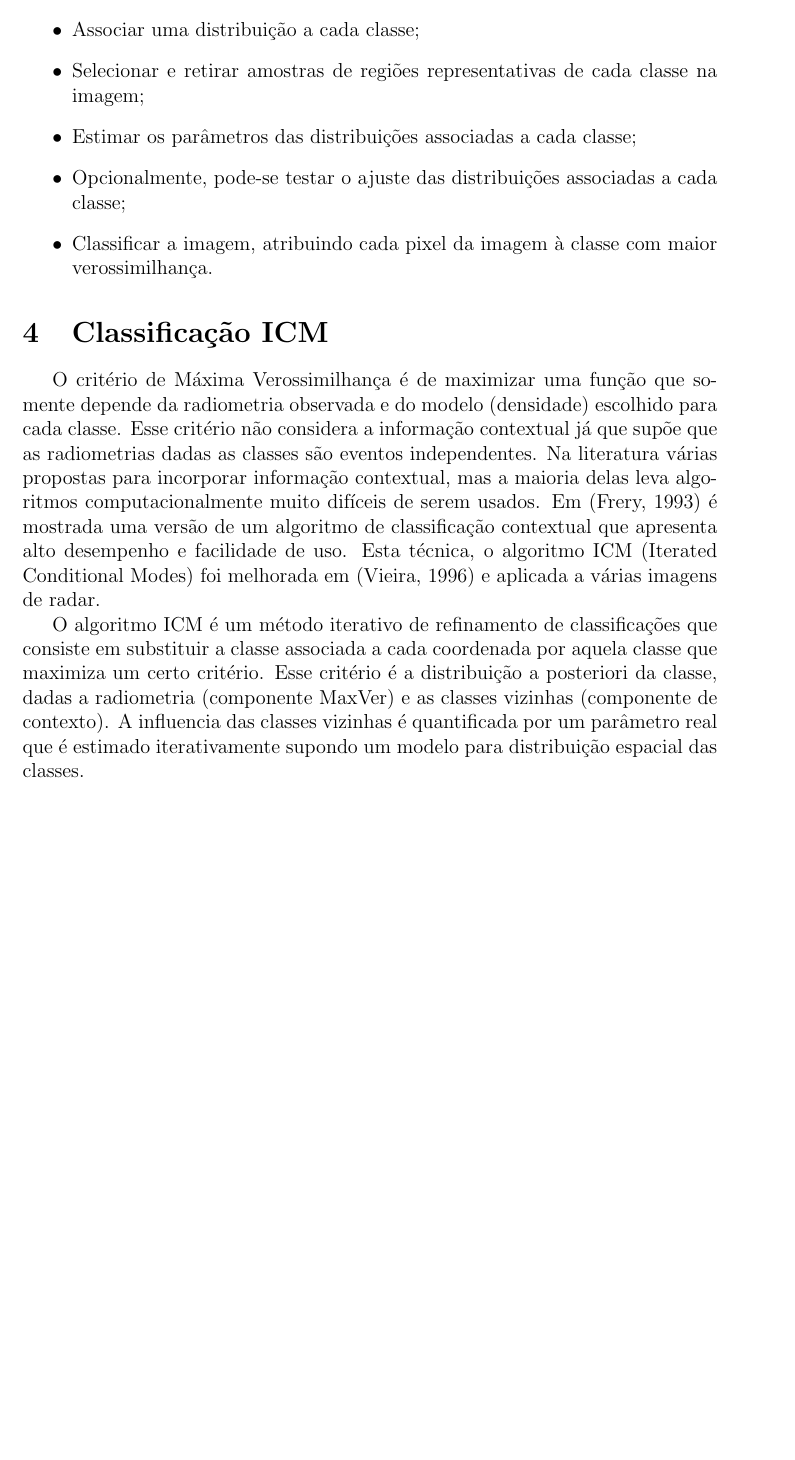
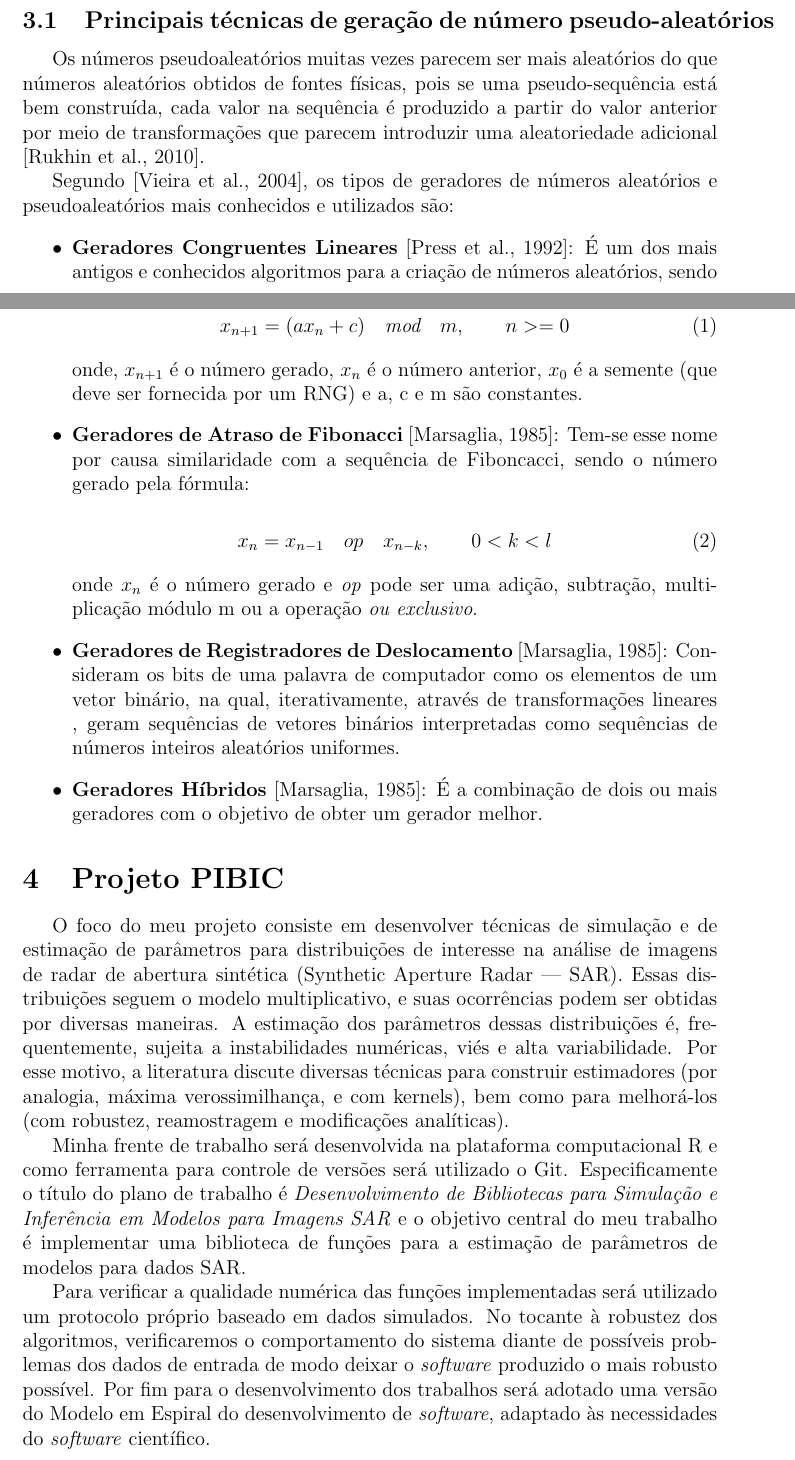
Before and after one commit to mgleysson/LaCCAN, a LaTeX document (Seminario/main.tex): part of page 4 of 4 before the commit and two parts of pages 4 and 5 of 5 after it, the two joined at a grey line, cut at the place of the change, the shorter picture padded with empty space. Compiled offline with pdfLaTeX.

Commit message:
Seminario

```diff
--- a/Seminario/main.tex
+++ b/Seminario/main.tex
@@ -209,11 +211 @@ Os principais passos para efetuar esta classificação são:
 
-\begin{itemize}
-   \item  Decidir entre os possíveis conjuntos de classes da cobertura terrestre, aquele que
-será utilizado para particionar a imagem a ser classificada;
-   \item  Associar uma distribuição a cada classe;
-   \item Selecionar e retirar amostras de regiões representativas de cada classe na imagem;
-   \item Estimar os parâmetros das distribuições associadas a cada classe;
-   \item Opcionalmente, pode-se testar o ajuste das distribuições associadas a cada classe;
-   \item Classificar a imagem, atribuindo cada pixel da imagem à classe com maior
-verossimilhança.
- \end{itemize}
@@ -222,23 +220,59 @@ verossimilhança.
 %***********SECTION 4************%
 %********************************%
 
-\section{Classificação ICM}
+\subsection{Principais técnicas de geração de número pseudo-aleatórios}
 
-O critério de Máxima Verossimilhança é de maximizar uma função que somente
-depende da radiometria observada e do modelo (densidade) escolhido para cada classe.
-Esse critério não considera a informação contextual já que supõe que as radiometrias dadas as classes são eventos independentes. Na literatura várias propostas para incorporar
-informação contextual, mas a maioria delas leva algoritmos computacionalmente muito
-difíceis de serem usados. Em (Frery, 1993) é mostrada uma versão de um algoritmo de
-classificação contextual que apresenta alto desempenho e facilidade de uso. Esta técnica,
-o algoritmo ICM (Iterated Conditional Modes) foi melhorada em (Vieira, 1996) e aplicada a
-várias imagens de radar.
+Os números pseudoaleatórios muitas vezes parecem ser mais aleatórios do que números
+aleatórios obtidos de fontes físicas, pois se uma pseudo-sequência está bem construída,
+cada valor na sequência é produzido a partir do valor anterior por meio de transformações
+que parecem introduzir uma aleatoriedade adicional [Rukhin et al., 2010].
 
-O algoritmo ICM é um método iterativo de refinamento de classificações que consiste
-em substituir a classe associada a cada coordenada por aquela classe que maximiza um
-certo critério. Esse critério é a distribuição a posteriori da classe, dadas a radiometria
-(componente MaxVer) e as classes vizinhas (componente de contexto). A influencia das
-classes vizinhas é quantificada por um parâmetro real que é estimado iterativamente
-supondo um modelo para distribuição espacial das classes.
+Segundo [Vieira et al., 2004], os tipos de geradores de números aleatórios e pseudoaleatórios
+mais conhecidos e utilizados são:
+
+\begin{itemize}
+
+\item \textbf{Geradores Congruentes Lineares} [Press et al., 1992]: É um dos mais antigos e conhecidos
+algoritmos para a criação de números aleatórios, sendo o número gerado pela fórmula:
+
+\begin{equation}
+	x_{n+1} = (ax_{n} + c) \quad \textit{mod} \quad  m, \qquad n >= 0
+\end{equation}
+
+onde, \begin{math} x_{n+1} \end{math} é o número gerado, \begin{math} x_{n} \end{math} é o número anterior, \begin{math} x_{0} \end{math} é a semente (que deve ser
+fornecida por um RNG) e a, c e m são constantes.
+
+\item \textbf{Geradores de Atraso de Fibonacci} [Marsaglia, 1985]: Tem-se esse nome por causa
+similaridade com a sequência de Fiboncacci, sendo o número gerado pela fórmula:
+
+\begin{equation}
+x_{n} = x_{n-1} \quad op \quad x_{n-k}, \qquad 0<k<l
+\end{equation}
+
+onde \begin{math} x _{n} \end{math} é o número gerado e \textit{op} pode ser uma adição, subtração, multiplicação módulo m ou a operação \textit{ou exclusivo}.
+
+\item \textbf{Geradores de Registradores de Deslocamento} [Marsaglia, 1985]: Consideram os bits
+de uma palavra de computador como os elementos de um vetor binário, na qual,
+iterativamente, através de transformações lineares
+, geram sequências de vetores
+binários interpretadas como sequências de números inteiros aleatórios uniformes.
+
+\item \textbf{Geradores Híbridos} [Marsaglia, 1985]: É a combinação de dois ou mais geradores
+com o objetivo de obter um gerador melhor.
+
+\end{itemize}
+
+\section{Projeto PIBIC}
+
+O foco do meu projeto consiste em desenvolver técnicas de simulação e de estimação de parâmetros para distribuições de interesse na análise de imagens de radar de abertura sintética (Synthetic Aperture Radar — SAR). Essas
+distribuições seguem o modelo multiplicativo, e suas ocorrências podem ser obtidas por diversas maneiras.
+A estimação dos parâmetros dessas distribuições é, frequentemente, sujeita a instabilidades numéricas, viés
+e alta variabilidade. Por esse motivo, a literatura discute diversas técnicas para construir estimadores (por
+analogia, máxima verossimilhança, e com kernels), bem como para melhorá-los (com robustez, reamostragem e modificações analíticas).
+
+Minha frente de trabalho será desenvolvida na plataforma computacional R e como ferramenta para controle de versões será utilizado o Git. Especificamente o título do plano de trabalho é \textit{Desenvolvimento de Bibliotecas para Simulação e Inferência em Modelos para Imagens SAR} e o objetivo central do meu trabalho é implementar uma biblioteca de funções para a estimação de parâmetros de modelos para dados SAR.
+
+Para verificar a qualidade numérica das funções implementadas será utilizado um protocolo próprio baseado em dados simulados. No tocante à robustez dos algoritmos, verificaremos o comportamento do sistema diante de possíveis problemas dos dados de entrada de modo deixar o \textit{software} produzido o mais robusto possível. Por fim para o desenvolvimento dos trabalhos será adotado uma versão do Modelo em Espiral do desenvolvimento de \textit{software}, adaptado às necessidades do \textit{software} científico.
 
 
 
```
Also changed, not shown: Seminario/main.tex (16 more changed lines).
